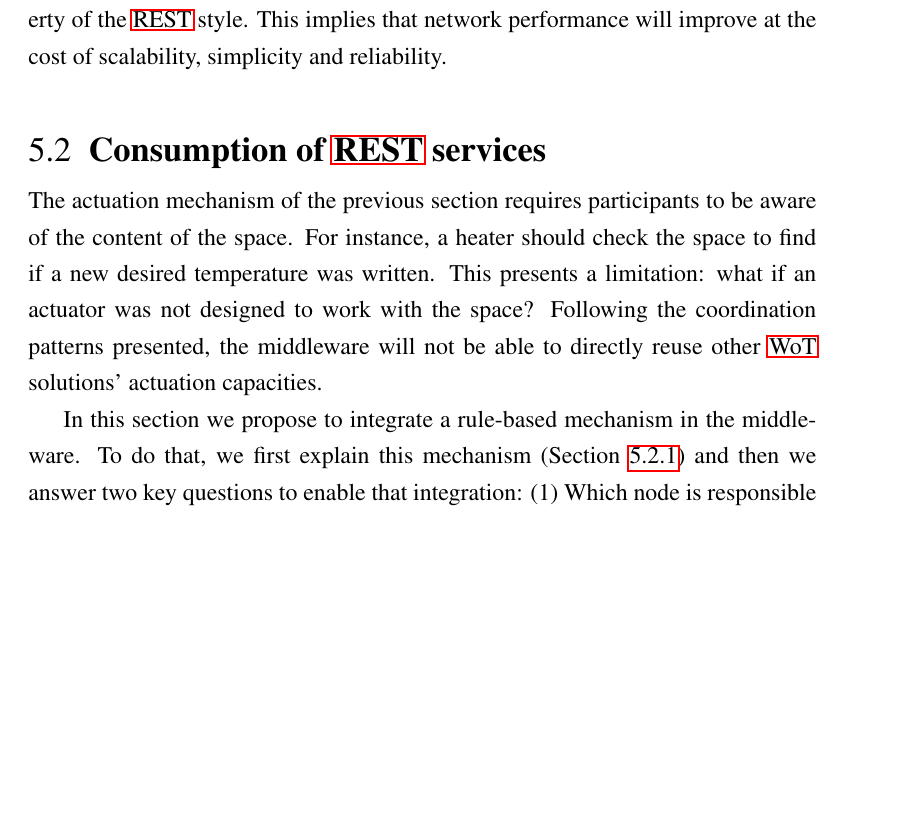
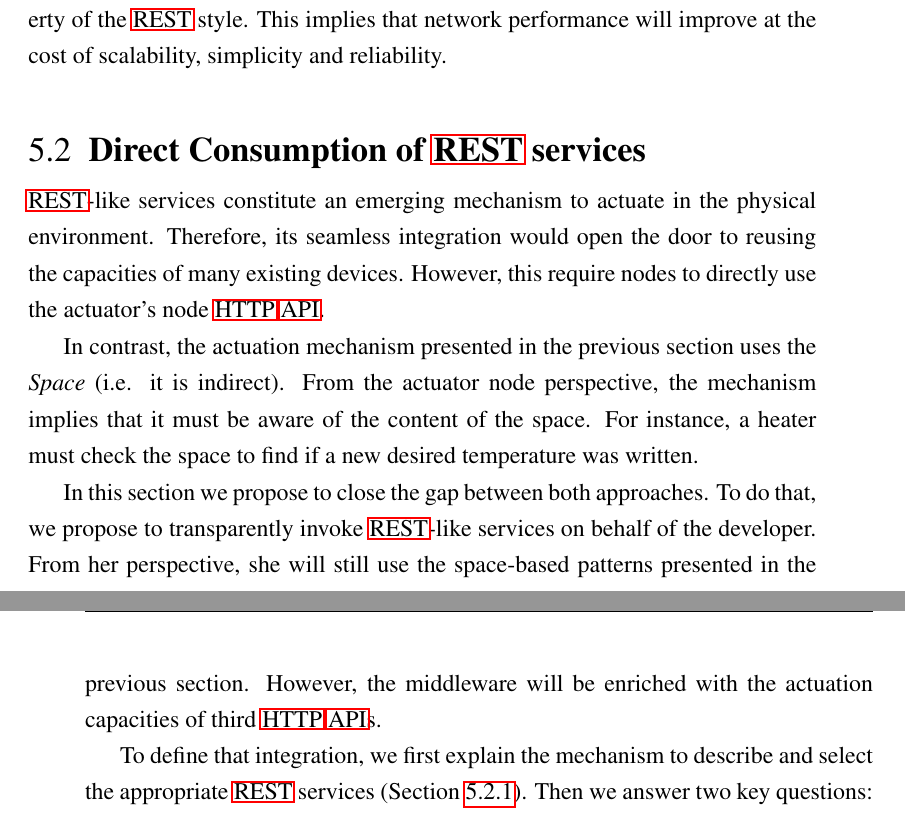
Before and after one commit to gomezgoiri/dissertation, a LaTeX thesis (dissertation.tex, which reads 5_actuate/2_goal_services.tex): part of page 118 of 140 before the commit and two parts of pages 118 and 119 of 140 after it, the two joined at a grey line, cut so that both start at the same text, the shorter picture padded with empty space. Compiled offline with pdfLaTeX; a LaTeX package or settings file that is missing is left out.

Commit message:
Mejorando un poco la intro de 5.2

```diff
--- a/5_actuate/2_goal_services.tex
+++ b/5_actuate/2_goal_services.tex
@@ -1,18 +1,26 @@
 
-\section{Consumption of \acs{rest} services}
+\section{Direct Consumption of \acs{rest} services}
 
 % por qué? motivación: permitir a otras app integrarse en nuestro espacio
+\ac{rest}-like services constitute an emerging mechanism to actuate in the physical environment. % REST-like, no compliant with Fielding
+Therefore, its seamless integration would open the door to reusing the capacities of many existing devices. % interoperate
+However, this require nodes to directly use the actuator's node \ac{http} \ac{api}.
 
-The actuation mechanism of the previous section requires participants to be aware of the content of the space.
-For instance, a heater should check the space to find if a new desired temperature was written.
-This presents a limitation: what if an actuator was not designed to work with the space?
-Following the coordination patterns presented, the middleware will not be able to directly reuse other \ac{wot} solutions' actuation capacities. % interoperate
+
+In contrast, the actuation mechanism presented in the previous section uses the \Space{} (i.e. it is indirect).
+From the actuator node perspective, the mechanism implies that it must be aware of the content of the space.
+For instance, a heater must check the space to find if a new desired temperature was written.
 % lo podrá reusar a través de un intermediario
 % interop era una de las cosas que queriamos cuidar
 % y qué pasa con las soluciones REST que quieren usar lo nuestro?
 
 
-In this section we propose to integrate a rule-based mechanism in the middleware.
-To do that, we first explain this mechanism (Section~\ref{sec:background_restdesc}) and then we answer two key questions to enable that integration:
-(1) Which node is responsible for this mechanism? (Section~\ref{}), and
-(2) Where are the inputs for this mechanism read from? (Section~\ref{})
+In this section we propose to close the gap between both approaches. % TODO
+To do that, we propose to transparently invoke \ac{rest}-like services on behalf of the developer.
+From her perspective, she will still use the space-based patterns presented in the previous section.
+However, the middleware will be enriched with the actuation capacities of third \ac{http} \acp{api}.
+
+
+To define that integration, we first explain the mechanism to describe and select the appropriate \ac{rest} services (Section~\ref{sec:background_restdesc}).
+Then we answer two key questions:
+\begin{itemize}
```
Also changed, not shown: 5_actuate/2_goal_services.tex (6 more changed lines).
